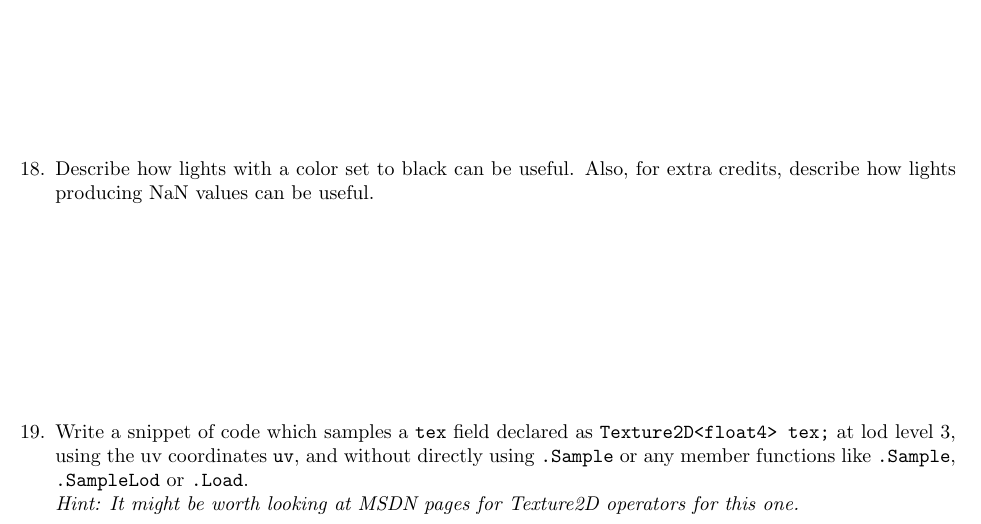
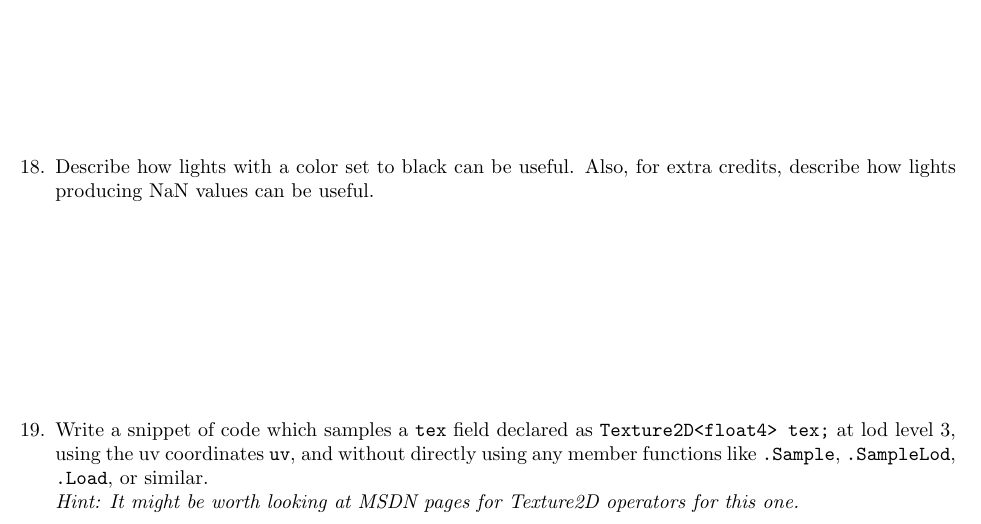
Before and after one commit to pema99/vrc-shader-dev-exam, a LaTeX problem sheet (main.tex): part of page 7 of 8, cut so that both start at the same text. Compiled offline with pdfLaTeX.

Commit message:
stfu toocanzs

```diff
--- a/main.tex
+++ b/main.tex
@@ -256,7 +256,7 @@ float march(float3 ro, float3 rd) {
 \question Describe how lights with a color set to black can be useful. Also, for extra credits, describe how lights producing NaN values can be useful.
 \vspace{100pt}
 
-\question Write a snippet of code which samples a \texttt{tex} field declared as \texttt{Texture2D<float4> tex;} at lod level 3, using the uv coordinates \texttt{uv}, and without directly using \texttt{.Sample} or any member functions like \texttt{.Sample}, \texttt{.SampleLod} or \texttt{.Load}.\\ \textit{Hint: It might be worth looking at MSDN pages for Texture2D operators for this one.}
+\question Write a snippet of code which samples a \texttt{tex} field declared as \texttt{Texture2D<float4> tex;} at lod level 3, using the uv coordinates \texttt{uv}, and without directly using any member functions like \texttt{.Sample}, \texttt{.SampleLod}, \texttt{.Load}, or similar.\\ \textit{Hint: It might be worth looking at MSDN pages for Texture2D operators for this one.}
 \vspace{100pt}
 
 \end{questions}
```
Also changed, not shown: Shader Exam.pdf.
